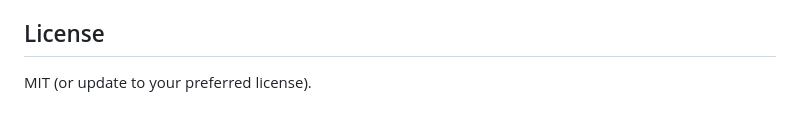
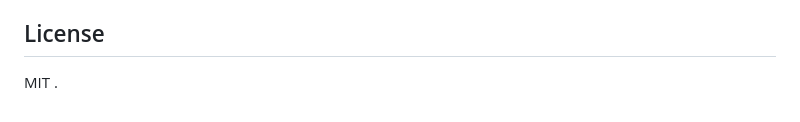
Before and after one commit to cc1104666/Irys-forum, a Markdown page: README.md, the part around the change. GitHub-like rendering.

```diff
--- a/README.md
+++ b/README.md
@@ -159,4 +159,4 @@ Note: Exact routes depend on the router setup in `main.rs`.
 - Optional: introduce an i18n layer (e.g., via `Accept-Language`) for bilingual responses
 
 ## License
-MIT (or update to your preferred license).
+MIT .
```
